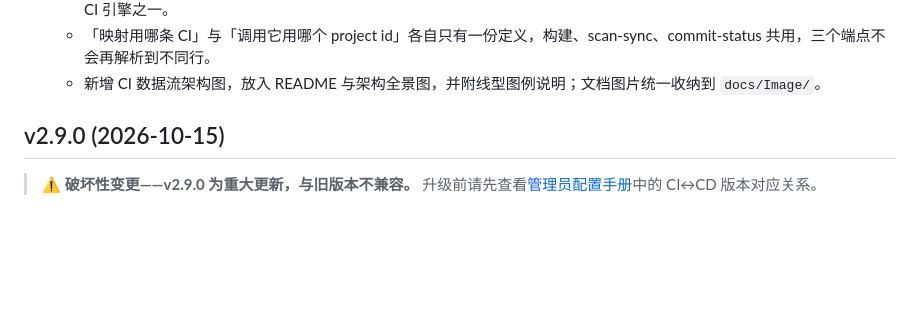
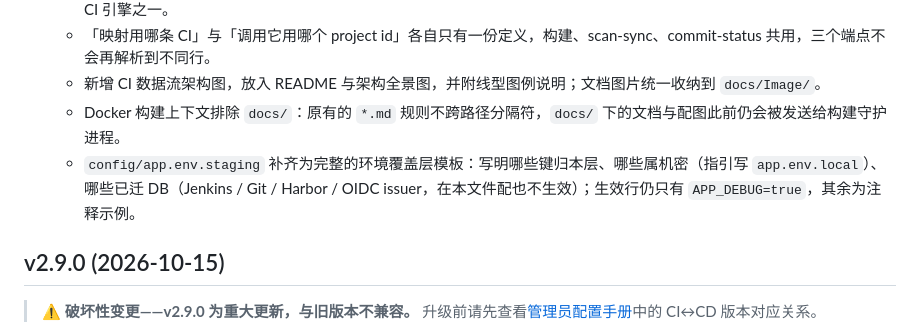
Before and after one commit to jeanslw/Devops-Glue, a Markdown page: docs/更新日志.md, the part around the change. GitHub-like rendering; blank space fills up the shorter version.

```diff
--- a/docs/更新日志.md
+++ b/docs/更新日志.md
@@ -46,6 +46,8 @@
   - CI 相关文案补全所有受支持的引擎，并把 Custom_Push 描述为推送式接入通道（外部 CI 主动上报，Glue 不调度），而非 CI 引擎之一。
   - 「映射用哪条 CI」与「调用它用哪个 project id」各自只有一份定义，构建、scan-sync、commit-status 共用，三个端点不会再解析到不同行。
   - 新增 CI 数据流架构图，放入 README 与架构全景图，并附线型图例说明；文档图片统一收纳到 `docs/Image/`。
+  - Docker 构建上下文排除 `docs/`：原有的 `*.md` 规则不跨路径分隔符，`docs/` 下的文档与配图此前仍会被发送给构建守护进程。
+  - `config/app.env.staging` 补齐为完整的环境覆盖层模板：写明哪些键归本层、哪些属机密（指引写 `app.env.local`）、哪些已迁 DB（Jenkins / Git / Harbor / OIDC issuer，在本文件配也不生效）；生效行仍只有 `APP_DEBUG=true`，其余为注释示例。
 
 ## v2.9.0 (2026-10-15)
 
```
Also changed, not shown: docs/CHANGELOG.md (+2 -0 lines).
